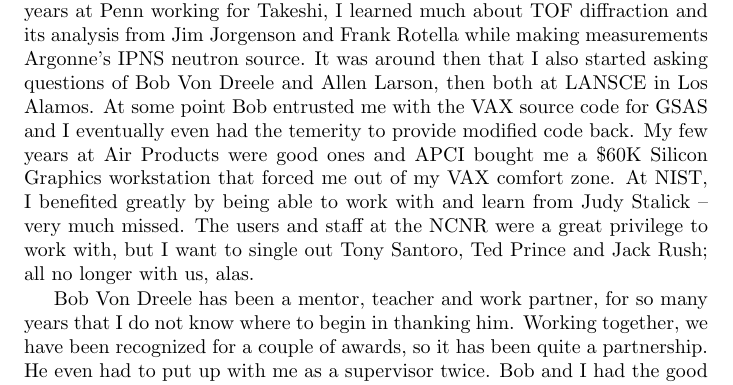
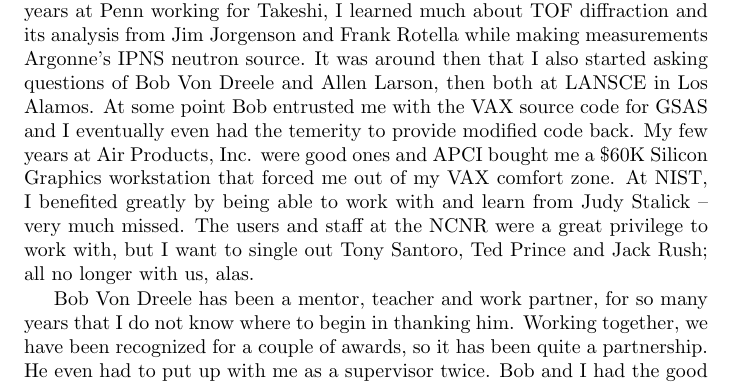
Before and after one commit to briantoby/PowderCrystallography, a LaTeX thesis (HTML-template.tex, which reads dedication.tex): part of page 4 of 321, cut so that both start at the same text. Compiled offline with pdfLaTeX.

Commit message:
Updates from Overleaf

```diff
--- a/dedication.tex
+++ b/dedication.tex
@@ -20,7 +20,7 @@ and honoring Diane, Cassie and Josh Toby.
 \end{center}
 \vspace{2\baselineskip}
 
-I have benefited from many mentors over my years. I want to thank Joseph Potenza\index{Potenza, J.} and Harvey Schugar\index{Schugar, H.}, my undergraduate advisors at Rutgers, who started my journey in crystallography. Many other members of the Chemistry Department were also great mentors -- too many to mention. Alas, too few who who are still with us. While my subsequent years at Caltech were a time of great personal growth, perhaps the less said of my academic experience there the better, but I did have the opportunity to spend some time with and T.A. for Dick Marsh\index{Marsh, R.}, from whom I learned much; he was always a pleasure to talk with. After Caltech, while employed by Union Carbide, Corp. (rest in pieces), I was introduced to high-resolution powder diffraction, neutron diffraction and Rietveld by David Cox\index{Cox, D.} at Brookhaven National Lab, and first met Takeshi Egami\index{Egami, T.}, then at the University of Pennsylvania. Both changed my life for the better, in ways too great to explain here. I also got to meet Larry Finger\index{Finger, L.} during his experiments at the NSLS. He showed me that one can be a great scientist, as well as a computer hardware and software expert. During my years at Penn working for Takeshi, I learned much about TOF diffraction and its analysis from Jim Jorgenson\index{Jorgenson, J.} and Frank Rotella\index{Rotella, F.} while making measurements Argonne's IPNS neutron source. It was around then that I also started asking questions of Bob Von Dreele\index{Von Dreele, R. B.} and Allen Larson\index{Larson, A.}, then both at LANSCE in Los Alamos. At some point Bob entrusted me with the VAX source code for GSAS and I eventually even had the temerity to provide modified code back. My few years at Air Products were good ones and APCI bought me a \$60K Silicon Graphics workstation that forced me out of my VAX comfort zone. At NIST, I benefited greatly by being able to work with and learn from Judy Stalick \index{Stalick, J.}-- very much missed. The users and staff at the NCNR were a great privilege to work with, but I want to single out Tony Santoro\index{Santoro, A.}, Ted Prince\index{Prince, E.} and Jack Rush\index{Rush, J.}; all no longer with us, alas.
+I have benefited from many mentors over my years. I want to thank Joseph Potenza\index{Potenza, J.} and Harvey Schugar\index{Schugar, H.}, my undergraduate advisors at Rutgers, who started my journey in crystallography. Many other members of the Chemistry Department were also great mentors -- too many to mention. Alas, too few who who are still with us. While my subsequent years at Caltech were a time of great personal growth, perhaps the less said of my academic experience there the better, but I did have the opportunity to spend some time with and T.A. for Dick Marsh\index{Marsh, R.}, from whom I learned much; he was always a pleasure to talk with. After Caltech, while employed by Union Carbide, Corp. (rest in pieces), I was introduced to high-resolution powder diffraction, neutron diffraction and Rietveld by David Cox\index{Cox, D.} at Brookhaven National Lab, and first met Takeshi Egami\index{Egami, T.}, then at the University of Pennsylvania. Both changed my life for the better, in ways too great to explain here. I also got to meet Larry Finger\index{Finger, L.} during his experiments at the NSLS. He showed me that one can be a great scientist, as well as a computer hardware and software expert. During my years at Penn working for Takeshi, I learned much about TOF diffraction and its analysis from Jim Jorgenson\index{Jorgenson, J.} and Frank Rotella\index{Rotella, F.} while making measurements Argonne's IPNS neutron source. It was around then that I also started asking questions of Bob Von Dreele\index{Von Dreele, R. B.} and Allen Larson\index{Larson, A.}, then both at LANSCE in Los Alamos. At some point Bob entrusted me with the VAX source code for GSAS and I eventually even had the temerity to provide modified code back. My few years at Air Products, Inc. were good ones and APCI bought me a \$60K Silicon Graphics workstation that forced me out of my VAX comfort zone. At NIST, I benefited greatly by being able to work with and learn from Judy Stalick \index{Stalick, J.}-- very much missed. The users and staff at the NCNR were a great privilege to work with, but I want to single out Tony Santoro\index{Santoro, A.}, Ted Prince\index{Prince, E.} and Jack Rush\index{Rush, J.}; all no longer with us, alas.
 
 Bob Von Dreele has been a mentor, teacher and work partner, for so many years that I do not know where to begin in thanking him. Working together, we have been recognized for a couple of awards, so it has been quite a partnership. He even had to put up with me as a supervisor twice.
 Bob and I had the good fortune to land at the kind shores of Argonne, at a time when we were both in need, and that allowed us to collaborate much more closely. I thank Peter Lee\index{Lee, P.}, Mark Beno\index{Beno, M.} and Gabrielle Long\index{Long, G.} for that. Over the years, I have supervised a few postdocs and interacted with many more, as well as even more students -- they should not think that learning went in only one direction.
```
